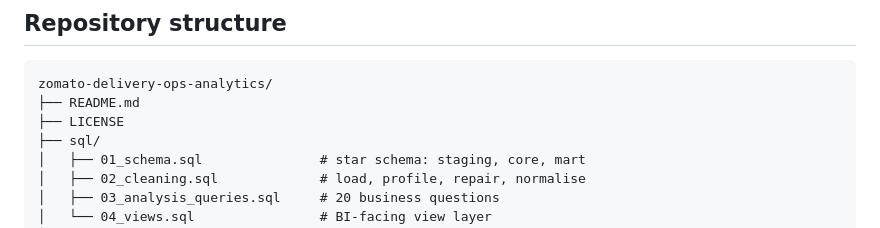
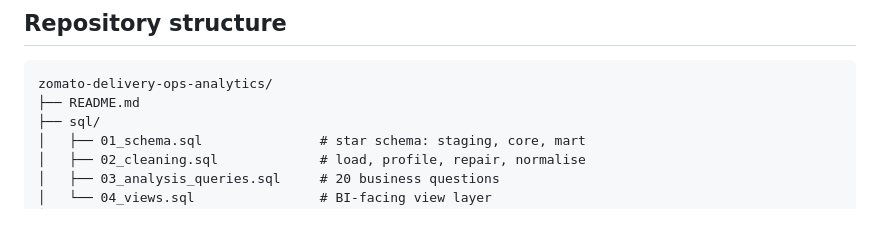
Before and after one commit to tzarcrept/Zomato-Delivery-Operations-Analytics, a Markdown page: README.md, the part around the change. Rendered like a GitHub page.

Commit message:
Remove LICENSE file reference from README
Removed LICENSE file reference from README.

````diff
--- a/README.md
+++ b/README.md
@@ -42,7 +42,6 @@ Four candidate fixes were modelled as **counterfactuals** in SQL — for each, e
 ```
 zomato-delivery-ops-analytics/
 ├── README.md
-├── LICENSE
 ├── sql/
 │   ├── 01_schema.sql               # star schema: staging, core, mart
 │   ├── 02_cleaning.sql             # load, profile, repair, normalise
````
